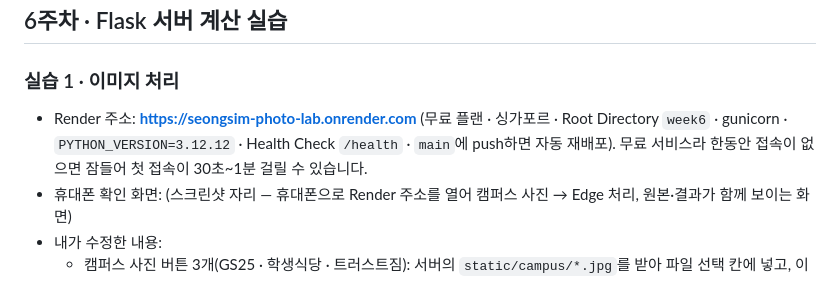
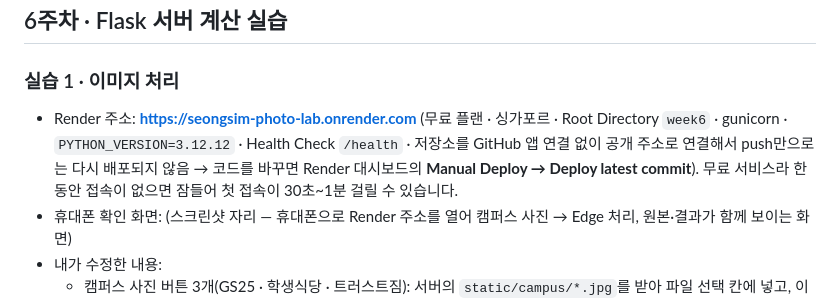
Before and after one commit to turtle756/campus-stamp-tour, a Markdown page: README.md, the part around the change. Rendered like a GitHub page.

Commit message:
README: Render는 push만으로 재배포되지 않음 — Manual Deploy 안내로 정정
Co-Authored-By: Claude Opus 5.5 <noreply@anthropic.com>

```diff
--- a/README.md
+++ b/README.md
@@ -275,7 +275,7 @@ Copilot 대신 Claude Code(터미널 에이전트)를 사용했습니다. 실제
 ## 6주차 · Flask 서버 계산 실습
 
 ### 실습 1 · 이미지 처리
-- Render 주소: **https://seongsim-photo-lab.onrender.com** (무료 플랜 · 싱가포르 · Root Directory `week6` · gunicorn · `PYTHON_VERSION=3.12.12` · Health Check `/health` · `main`에 push하면 자동 재배포). 무료 서비스라 한동안 접속이 없으면 잠들어 첫 접속이 30초~1분 걸릴 수 있습니다.
+- Render 주소: **https://seongsim-photo-lab.onrender.com** (무료 플랜 · 싱가포르 · Root Directory `week6` · gunicorn · `PYTHON_VERSION=3.12.12` · Health Check `/health` · 저장소를 GitHub 앱 연결 없이 공개 주소로 연결해서 push만으로는 다시 배포되지 않음 → 코드를 바꾸면 Render 대시보드의 **Manual Deploy → Deploy latest commit**). 무료 서비스라 한동안 접속이 없으면 잠들어 첫 접속이 30초~1분 걸릴 수 있습니다.
 - 휴대폰 확인 화면: (스크린샷 자리 — 휴대폰으로 Render 주소를 열어 캠퍼스 사진 → Edge 처리, 원본·결과가 함께 보이는 화면)
 - 내가 수정한 내용:
   - 캠퍼스 사진 버튼 3개(GS25 · 학생식당 · 트러스트짐): 서버의 `static/campus/*.jpg`를 받아 파일 선택 칸에 넣고, 이후는 직접 고른 사진과 똑같이 `FormData → POST /api/process`로 처리
```
